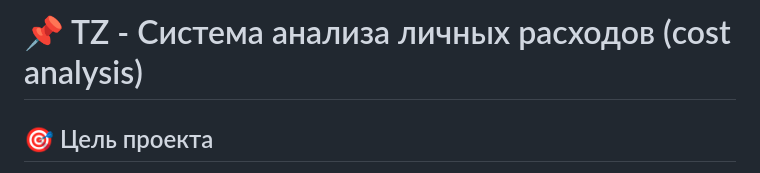
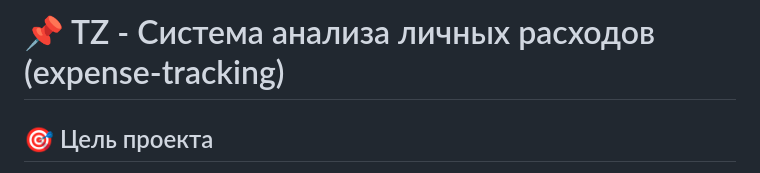
Before and after one commit to benilson-comeca/expense-tracking, a Markdown page: TZ.md, the part around the change. Drawn GitHub-style.

```diff
--- a/TZ.md
+++ b/TZ.md
@@ -1,4 +1,4 @@
-# 📌 TZ - Система анализа личных расходов (cost analysis)
+# 📌 TZ - Система анализа личных расходов (expense-tracking)
 
 ## 🎯 Цель проекта
 
```
